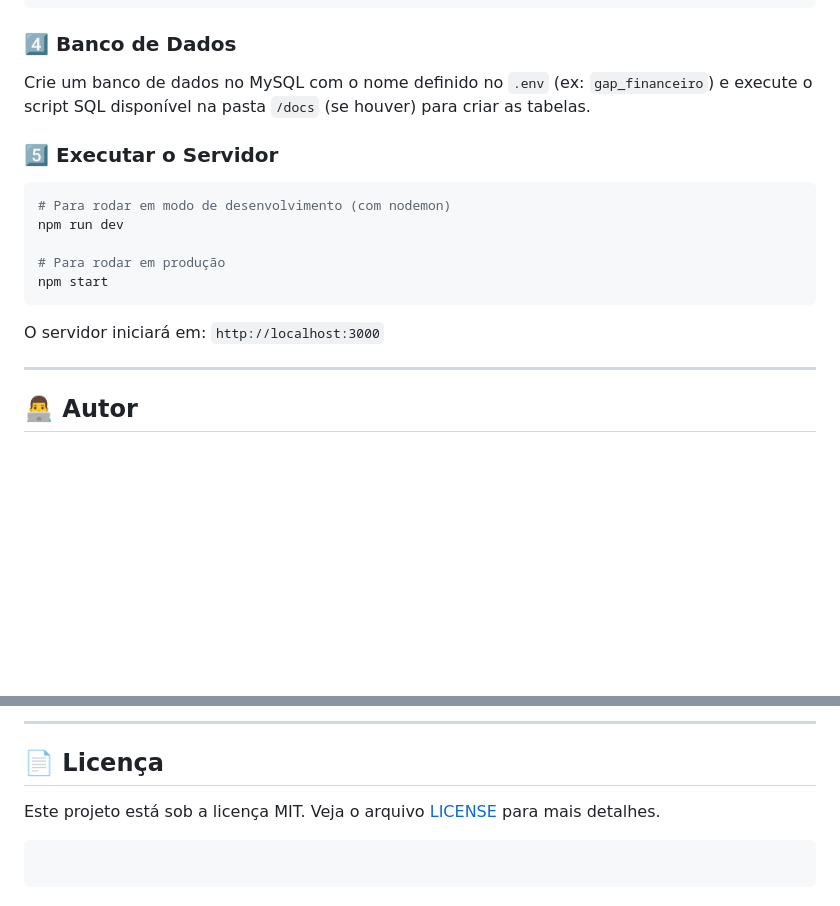
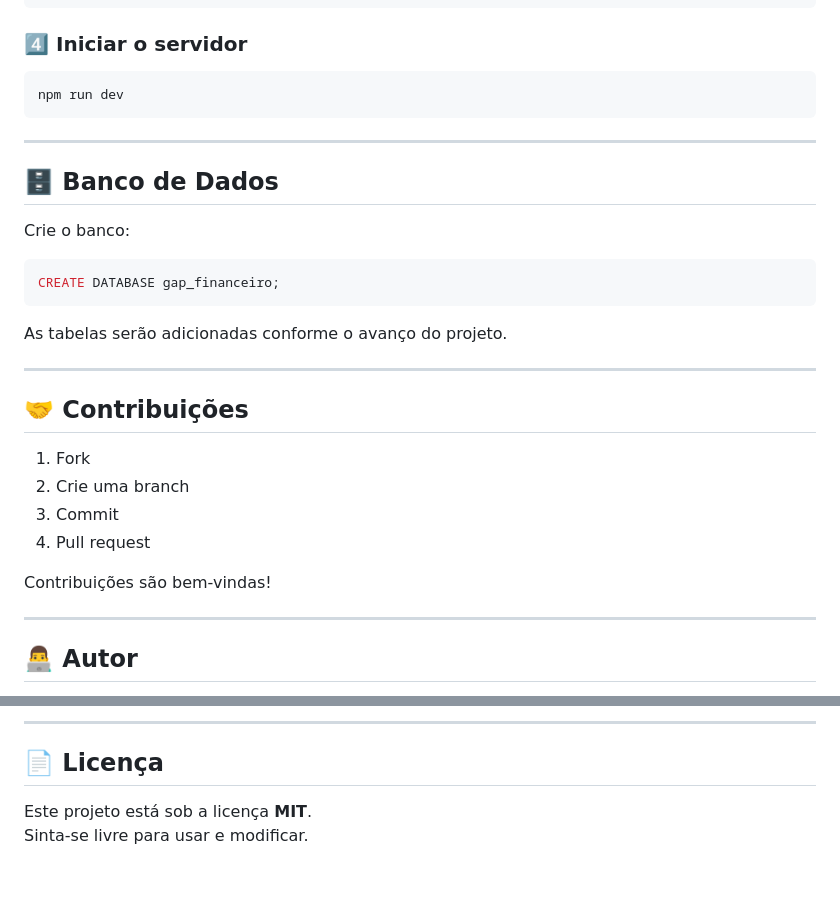
Before and after one commit to gusta-xis/Gap, a Markdown page: README.md, 2 parts joined by grey strips. Drawn GitHub-style; blank space fills up the shorter version.

````diff
--- a/README.md
+++ b/README.md
@@ -96,23 +149,35 @@ DB_PASS=sua_senha_mysql
 DB_NAME=gap_financeiro
 ```
 
-### 4️⃣ Banco de Dados
-
-Crie um banco de dados no MySQL com o nome definido no `.env` (ex: `gap_financeiro`) e execute o script SQL disponível na pasta `/docs` (se houver) para criar as tabelas.
-
-### 5️⃣ Executar o Servidor
-
+### 4️⃣ Iniciar o servidor
 ```bash
-# Para rodar em modo de desenvolvimento (com nodemon)
 npm run dev
-
-# Para rodar em produção
-npm start
 ```
 
-O servidor iniciará em: `http://localhost:3000`
+---
 
------
+## 🗄 Banco de Dados
+
+Crie o banco:
+
+```sql
+CREATE DATABASE gap_financeiro;
+```
+
+As tabelas serão adicionadas conforme o avanço do projeto.
+
+---
+
+## 🤝 Contribuições
+
+1. Fork
+2. Crie uma branch
+3. Commit
+4. Pull request
+
+Contribuições são bem-vindas!
+
+---
 
 ## 👨‍💻 Autor
 
@@ -131,9 +194,7 @@ O servidor iniciará em: `http://localhost:3000`
 
------
+---
 
 ## 📄 Licença
 
-Este projeto está sob a licença MIT. Veja o arquivo [LICENSE](https://www.google.com/search?q=LICENSE) para mais detalhes.
-
-```
-```
+Este projeto está sob a licença **MIT**.
+Sinta-se livre para usar e modificar.
````
Also changed, not shown: other parts of README.md (+121 -70 lines).
